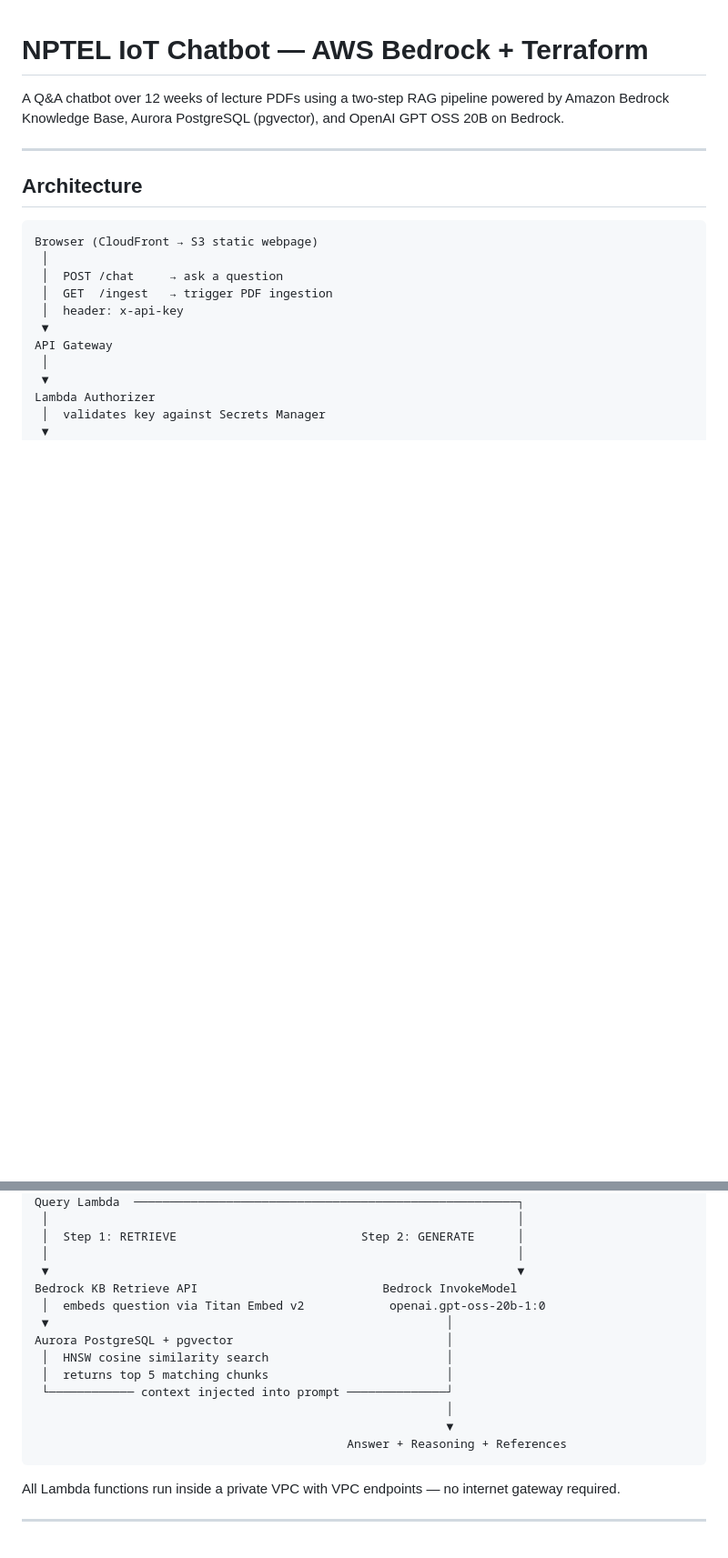
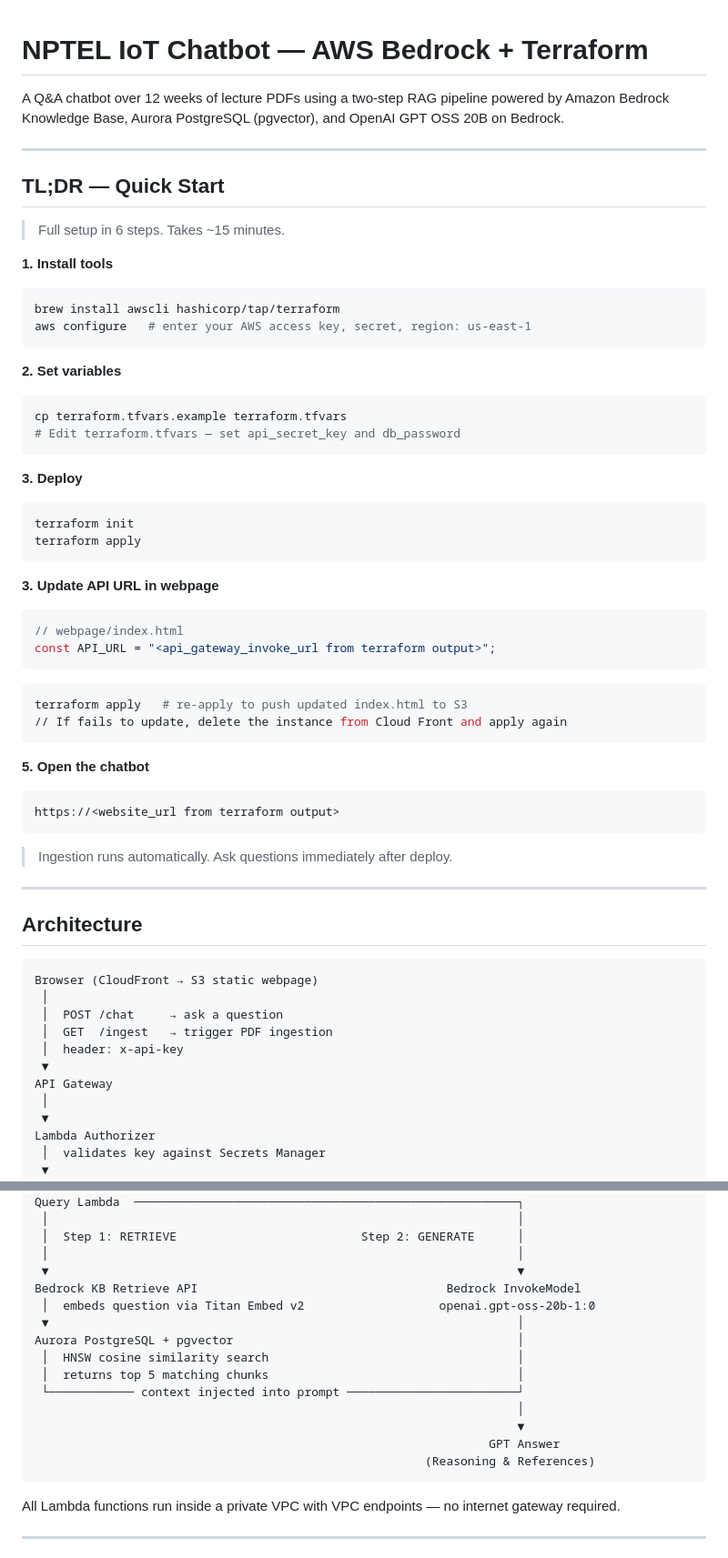
Before and after one commit to gokulnathperiasamy/aws_terraform, a Markdown page: README.md, 2 parts joined by grey strips. Shown at 91% size. Drawn GitHub-style; blank space fills up the shorter version.

````diff
--- a/README.md
+++ b/README.md
@@ -1,6 +1,48 @@
 # NPTEL IoT Chatbot — AWS Bedrock + Terraform
 
 A Q&A chatbot over 12 weeks of lecture PDFs using a two-step RAG pipeline powered by Amazon Bedrock Knowledge Base, Aurora PostgreSQL (pgvector), and OpenAI GPT OSS 20B on Bedrock.
+
+---
+
+## TL;DR — Quick Start
+
+> Full setup in 6 steps. Takes ~15 minutes.
+
+**1. Install tools**
+```bash
+brew install awscli hashicorp/tap/terraform
+aws configure   # enter your AWS access key, secret, region: us-east-1
+```
+
+
+**2. Set variables**
+```bash
+cp terraform.tfvars.example terraform.tfvars
+# Edit terraform.tfvars — set api_secret_key and db_password
+```
+
+**3. Deploy**
+```bash
+terraform init
+terraform apply
+```
+
+**3. Update API URL in webpage**
+```js
+// webpage/index.html
+const API_URL = "<api_gateway_invoke_url from terraform output>";
+```
+```bash
+terraform apply   # re-apply to push updated index.html to S3
+// If fails to update, delete the instance from Cloud Front and apply again
+```
+
+**5. Open the chatbot**
+```
+https://<website_url from terraform output>
+```
+
+> Ingestion runs automatically. Ask questions immediately after deploy.
 
 ---
 
@@ -24,16 +66,17 @@ Query Lambda  ──────────────────────
  │  Step 1: RETRIEVE                          Step 2: GENERATE      │
  │                                                                  │
  ▼                                                                  ▼
-Bedrock KB Retrieve API                          Bedrock InvokeModel
- │  embeds question via Titan Embed v2            openai.gpt-oss-20b-1:0
- ▼                                                        │
-Aurora PostgreSQL + pgvector                              │
- │  HNSW cosine similarity search                         │
- │  returns top 5 matching chunks                         │
- └──────────── context injected into prompt ──────────────┘
-                                                          │
-                                                          ▼
-                                            Answer + Reasoning + References
+Bedrock KB Retrieve API                                   Bedrock InvokeModel
+ │  embeds question via Titan Embed v2                   openai.gpt-oss-20b-1:0
+ ▼                                                                  │
+Aurora PostgreSQL + pgvector                                        │
+ │  HNSW cosine similarity search                                   │
+ │  returns top 5 matching chunks                                   │
+ └──────────── context injected into prompt ────────────────────────┘
+                                                                    │
+                                                                    ▼
+                                                                GPT Answer
+                                                       (Reasoning & References)
 ```
 
 All Lambda functions run inside a private VPC with VPC endpoints — no internet gateway required.
````
